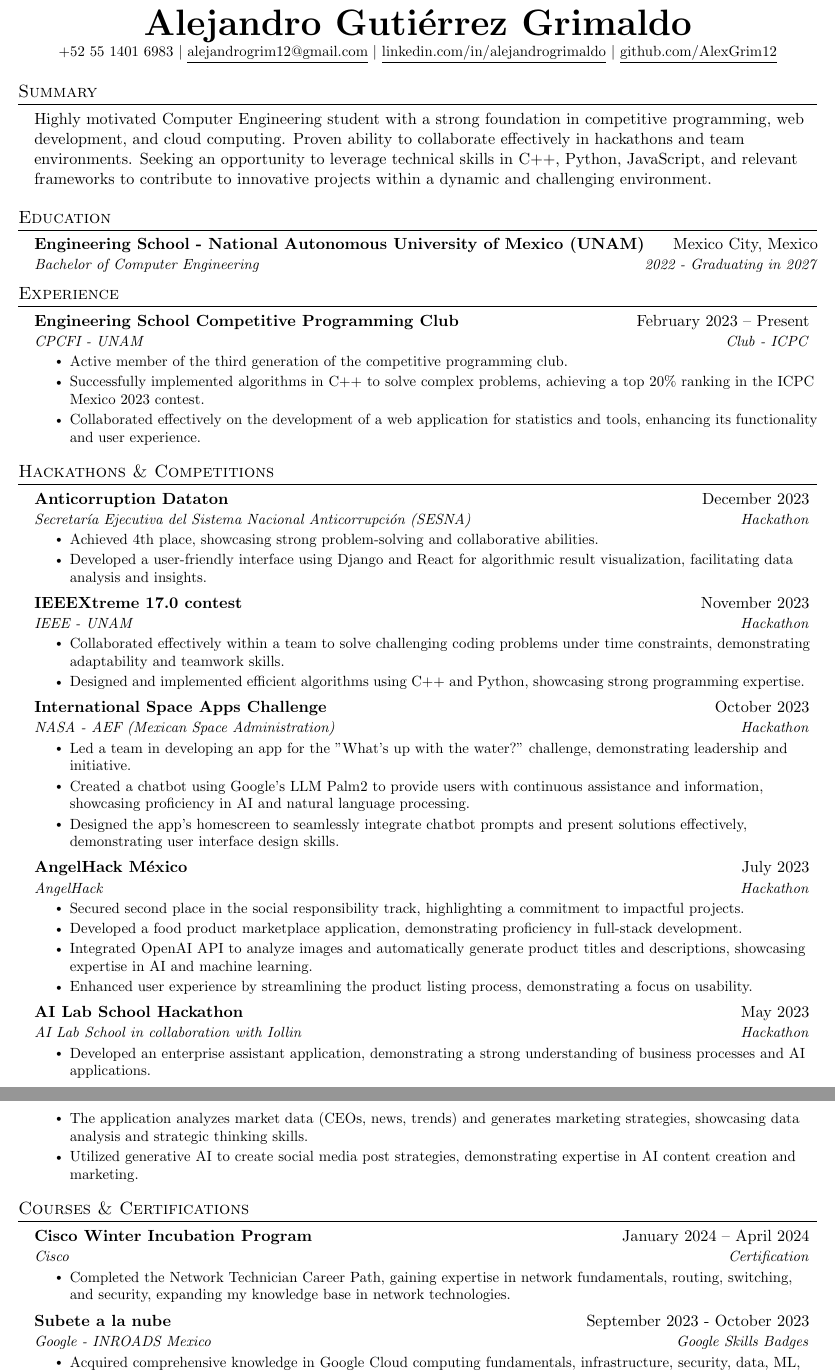
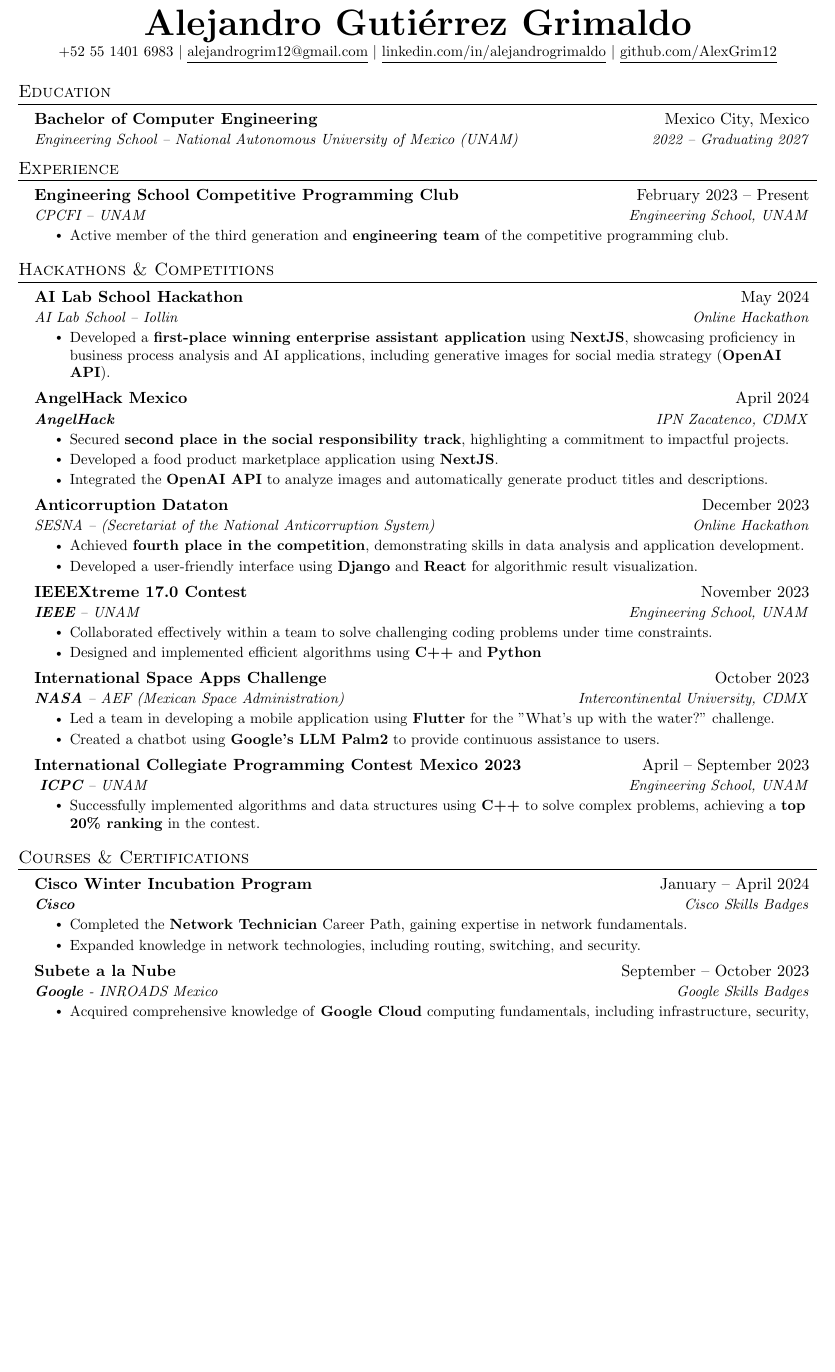
Before and after one commit to AlexGrim12/Resume, a LaTeX CV (resume.tex): two parts of pages 1 and 2 of 2 before the commit and part of page 1 of 2 after it, the two joined at a grey line, cut so that both start at the same text, the shorter picture padded with empty space. Compiled offline with pdfLaTeX.

Commit message:
Update resume files and fix formatting issues

```diff
--- a/resume.tex
+++ b/resume.tex
@@ -119,18 +118,12 @@
   \href{https://github.com/AlexGrim12}{\underline{github.com/AlexGrim12}}
 \end{center}
 
-%-----------SUMMARY-----------
-\section{Summary}
-\resumeSubHeadingListStart
-\item Highly motivated Computer Engineering student with a strong foundation in competitive programming, web development, and cloud computing. Proven ability to collaborate effectively in hackathons and team environments.  Seeking an opportunity to leverage technical skills in C++, Python, JavaScript, and relevant frameworks to contribute to innovative projects within a dynamic and challenging environment.
-\resumeSubHeadingListEnd
-
 %-----------EDUCATION-----------
 \section{Education}
 \resumeSubHeadingListStart
 \resumeSubheading
-{Engineering School - National Autonomous University of Mexico (UNAM)}{Mexico City, Mexico}
-{Bachelor of Computer Engineering}{2022 - Graduating in 2027}
+{Bachelor of Computer Engineering}{Mexico City, Mexico}
+{Engineering School -- National Autonomous University of Mexico (UNAM)}{2022 -- Graduating 2027}
 \resumeSubHeadingListEnd
 
 
@@ -140,11 +133,9 @@
 
 \resumeSubheading
 {Engineering School Competitive Programming Club}{February 2023 -- Present}
-{CPCFI - UNAM}{Club - ICPC}
+{CPCFI -- UNAM}{Engineering School, UNAM}
 \resumeItemListStart
-\resumeItem{Active member of the third generation of the competitive programming club.}
-\resumeItem{Successfully implemented algorithms in C++ to solve complex problems, achieving a top 20\% ranking in the ICPC Mexico 2023 contest.}
-\resumeItem{Collaborated effectively on the development of a web application for statistics and tools, enhancing its functionality and user experience.}
+\resumeItem{Active member of the third generation and {\textbf{engineering team}} of the competitive programming club.}
 \resumeItemListEnd
 
 \resumeSubHeadingListEnd
@@ -154,50 +145,49 @@
 \resumeSubHeadingListStart
 
 \resumeSubheading
-{Anticorruption Dataton}{December 2023}
-{Secretaría Ejecutiva del Sistema Nacional Anticorrupción (SESNA)}{Hackathon}
+{AI Lab School Hackathon}{May 2024}
+{AI Lab School -- Iollin}{Online Hackathon}
 \resumeItemListStart
-\resumeItem{Achieved 4th place, showcasing strong problem-solving and collaborative abilities.}
-\resumeItem{Developed a user-friendly interface using Django and React for algorithmic result visualization, facilitating data analysis and insights.}
+\resumeItem{Developed a {\textbf{first-place winning enterprise assistant application}} using {\textbf{NextJS}}, showcasing proficiency in business process analysis and AI applications, including generative images for social media strategy ({\textbf{OpenAI API}}).}
 \resumeItemListEnd
 
 \resumeSubheading
-{IEEEXtreme 17.0 contest}{November 2023}
-{IEEE - UNAM}{Hackathon}
+{AngelHack Mexico}{April 2024}
+{{\textbf{AngelHack}}}{IPN Zacatenco, CDMX}
 \resumeItemListStart
-\resumeItem{Collaborated effectively within a team to solve challenging coding problems under time constraints, demonstrating adaptability and teamwork skills.}
-\resumeItem{Designed and implemented efficient algorithms using C++ and Python, showcasing strong programming expertise.}
+\resumeItem{Secured {\textbf{second place in the social responsibility track}}, highlighting a commitment to impactful projects.}
+\resumeItem{Developed a food product marketplace application using {\textbf{NextJS}}.}
+\resumeItem{Integrated the {\textbf{OpenAI API}} to analyze images and automatically generate product titles and descriptions.}
+\resumeItemListEnd
+
+\resumeSubheading
+{Anticorruption Dataton}{December 2023}
+{SESNA -- (Secretariat of the National Anticorruption System) }{Online Hackathon}
+\resumeItemListStart
+\resumeItem{Achieved {\textbf{fourth place in the competition}}, demonstrating skills in data analysis and application development.}
+\resumeItem{Developed a user-friendly interface using {\textbf{Django}} and {\textbf{React}} for algorithmic result visualization.}
+\resumeItemListEnd
+
+\resumeSubheading
+{IEEEXtreme 17.0 Contest}{November 2023}
+{{\textbf{IEEE}} -- UNAM}{Engineering School, UNAM}
+\resumeItemListStart
+\resumeItem{Collaborated effectively within a team to solve challenging coding problems under time constraints.}
+\resumeItem{Designed and implemented efficient algorithms using {\textbf{C++}} and {\textbf{Python}}}
 \resumeItemListEnd
 
 \resumeSubheading
 {International Space Apps Challenge}{October 2023}
-{NASA - AEF (Mexican Space Administration)}{Hackathon}
+{{\textbf{NASA}} -- AEF (Mexican Space Administration)}{Intercontinental University, CDMX}
 \resumeItemListStart
-\resumeItem{Led a team in developing an app for the "What's up with the water?" challenge, demonstrating leadership and initiative.}
-\resumeItem{Created a chatbot using Google's LLM Palm2 to provide users with continuous assistance and information, showcasing proficiency in AI and natural language processing.}
-\resumeItem{Designed the app's homescreen to seamlessly integrate chatbot prompts and present solutions effectively, demonstrating user interface design skills.}
+\resumeItem{Led a team in developing a mobile application using {\textbf{Flutter}} for the "What's up with the water?" challenge.}
+\resumeItem{Created a chatbot using {\textbf{Google's LLM Palm2}} to provide continuous assistance to users.}
 \resumeItemListEnd
 
-\resumeSubheading
-{AngelHack México}{July 2023}
-{AngelHack}{Hackathon}
+\resumeSubheading{International Collegiate Programming Contest Mexico 2023}{April -- September 2023}{ {\textbf{ICPC}} -- UNAM}{Engineering School, UNAM}
 \resumeItemListStart
-\resumeItem{Secured second place in the social responsibility track, highlighting a commitment to impactful projects.}
-\resumeItem{Developed a food product marketplace application, demonstrating proficiency in full-stack development.}
-\resumeItem{Integrated OpenAI API to analyze images and automatically generate product titles and descriptions, showcasing expertise in AI and machine learning.}
-\resumeItem{Enhanced user experience by streamlining the product listing process, demonstrating a focus on usability.}
+\resumeItem{Successfully implemented algorithms and data structures using {\textbf{C++}} to solve complex problems, achieving a {\textbf{top 20\% ranking}} in the contest.}
 \resumeItemListEnd
-
-\resumeSubheading
-{AI Lab School Hackathon}{May 2023}
-{AI Lab School in collaboration with Iollin}{Hackathon}
-\resumeItemListStart
-\resumeItem{Developed an enterprise assistant application, demonstrating a strong understanding of business processes and AI applications.}
-\resumeItem{The application analyzes market data (CEOs, news, trends) and generates marketing strategies, showcasing data analysis and strategic thinking skills.}
-\resumeItem{Utilized generative AI to create social media post strategies, demonstrating expertise in AI content creation and marketing.}
-\resumeItemListEnd
-
-
 
 \resumeSubHeadingListEnd
 
@@ -206,17 +196,18 @@
 \resumeSubHeadingListStart
 
 \resumeSubheading
-{Cisco Winter Incubation Program}{January 2024 -- April 2024}
-{Cisco}{Certification}
+{Cisco Winter Incubation Program}{January -- April 2024}
+{{\textbf{Cisco}}}{Cisco Skills Badges}
 \resumeItemListStart
-\resumeItem{Completed the Network Technician Career Path, gaining expertise in network fundamentals, routing, switching, and security, expanding my knowledge base in network technologies.}
+\resumeItem{Completed the {\textbf{Network Technician}} Career Path, gaining expertise in network fundamentals.}
+\resumeItem{Expanded knowledge in network technologies, including routing, switching, and security.}
 \resumeItemListEnd
 
 \resumeSubheading
-{Subete a la nube}{September 2023 - October 2023}
-{Google - INROADS Mexico}{Google Skills Badges}
+{Subete a la Nube}{September -- October 2023}
+{{\textbf{Google}} - INROADS Mexico}{Google Skills Badges}
 \resumeItemListStart
-\resumeItem{Acquired comprehensive knowledge in Google Cloud computing fundamentals, infrastructure, security, data, ML, and AI, demonstrating a strong understanding of cloud technologies.}
+\resumeItem{Acquired comprehensive knowledge of {\textbf{Google Cloud}} computing fundamentals, including infrastructure, security, data, Machine Learning, and Artificial Intelligence.}
 \resumeItemListEnd
 
 \resumeSubheading
```
Also changed, not shown: resume.pdf, resume.tex (27 more changed lines), 6 other files.
